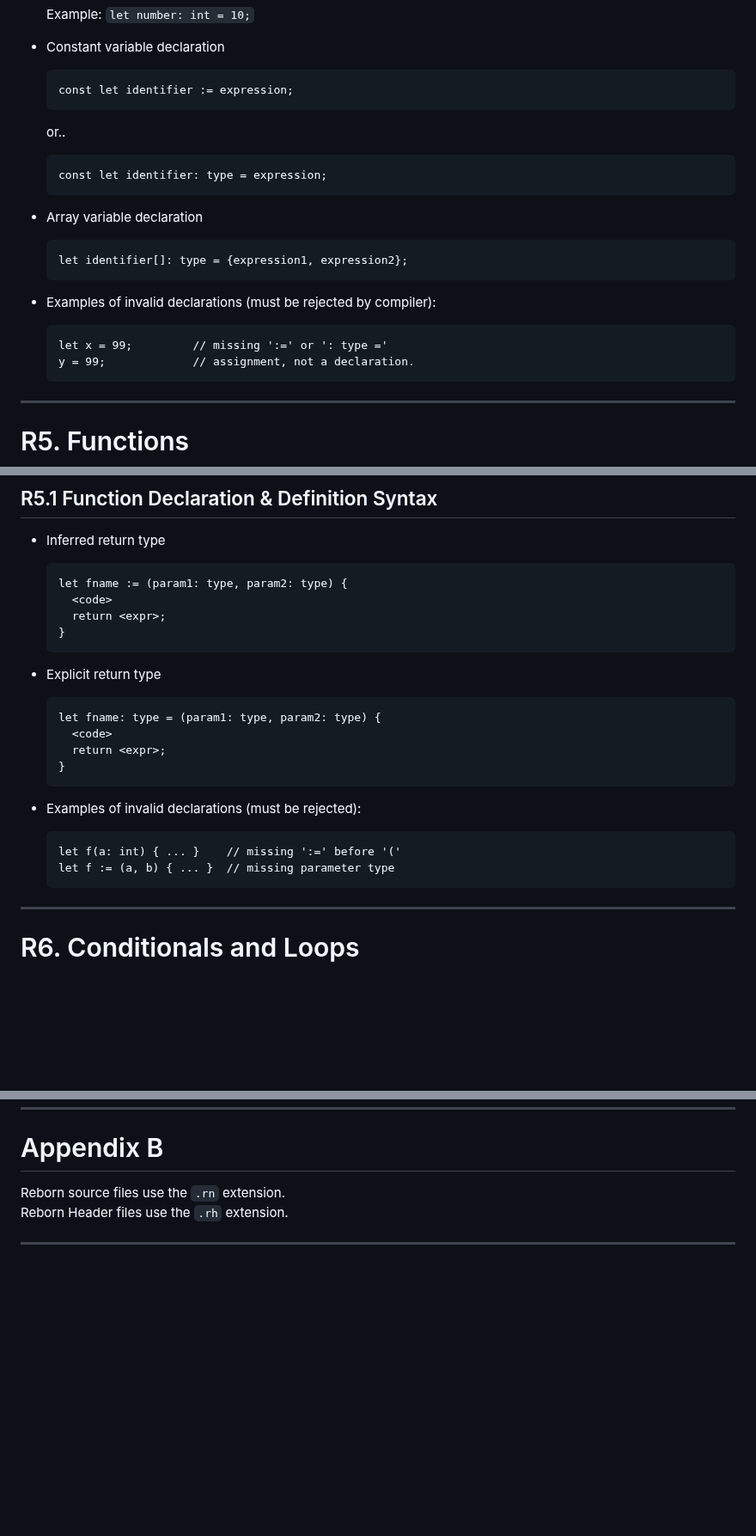
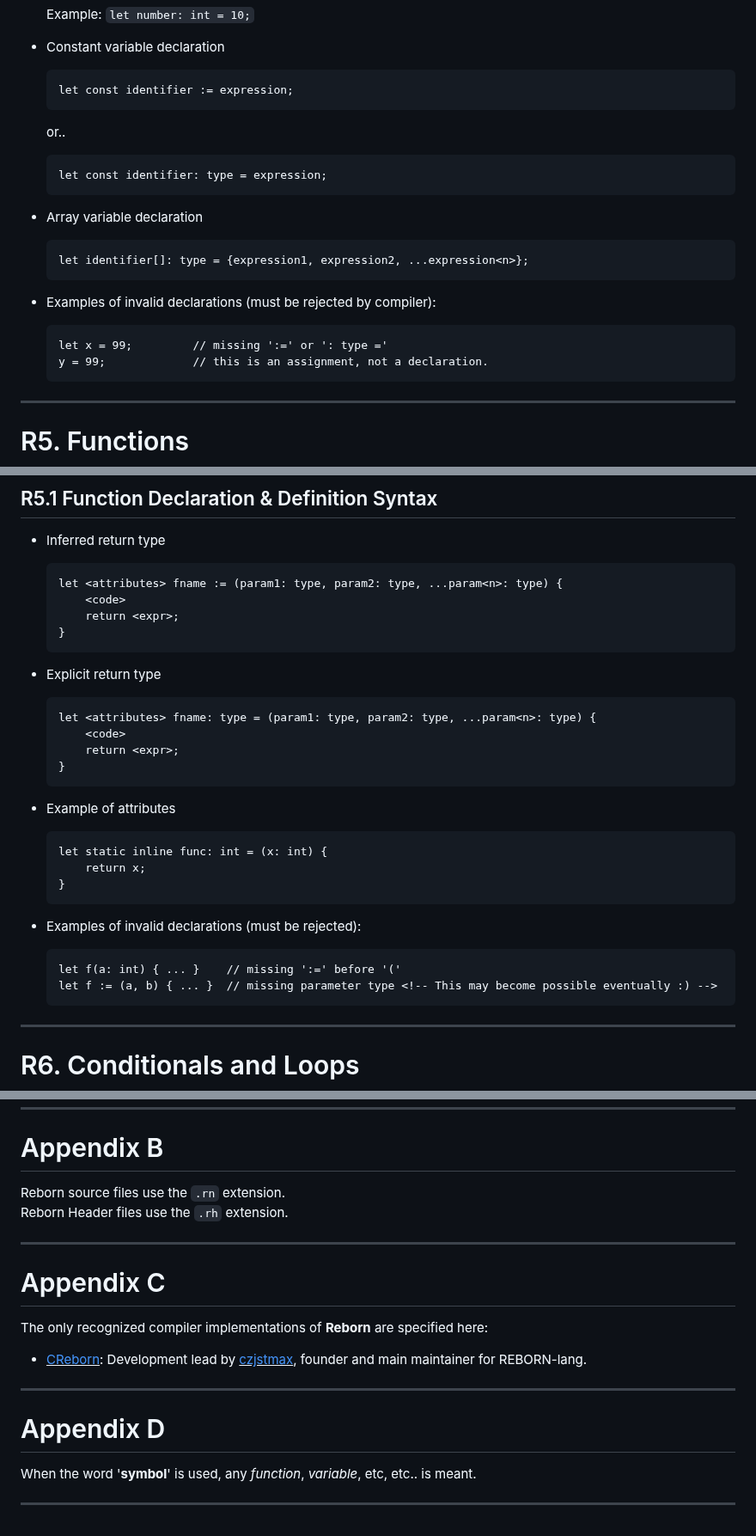
Before and after one commit to REBORN-lang/REBORN-lang.github.io, a Markdown page: documents/standard/RebornStandard.md, 3 parts joined by grey strips. Shown at 86% size. GitHub-like rendering; blank space fills up the shorter version.

````diff
--- a/documents/standard/RebornStandard.md
+++ b/documents/standard/RebornStandard.md
@@ -134,26 +138,26 @@ A variable declaration must follow exactly one of these forms:
 - Constant variable declaration
 
   ```
-  const let identifier := expression;
+  let const identifier := expression;
   ```
 
   or..
 
   ```
-  const let identifier: type = expression;
+  let const identifier: type = expression;
   ```
 
 - Array variable declaration
 
   ```
-  let identifier[]: type = {expression1, expression2};
+  let identifier[]: type = {expression1, expression2, ...expression<n>};
   ```
 
 - Examples of invalid declarations (must be rejected by compiler):
 
   ```
   let x = 99;         // missing ':=' or ': type ='
-  y = 99;             // assignment, not a declaration.
+  y = 99;             // this is an assignment, not a declaration.
   ```
 
 ---
@@ -171,18 +175,24 @@ A variable declaration must follow exactly one of these forms:
 - Inferred return type
 
   ```
-  let fname := (param1: type, param2: type) {
-    <code>
-    return <expr>;
+  let <attributes> fname := (param1: type, param2: type, ...param<n>: type) {
+      <code>
+      return <expr>;
   }
   ```
 
 - Explicit return type
 
   ```
-  let fname: type = (param1: type, param2: type) {
-    <code>
-    return <expr>;
+  let <attributes> fname: type = (param1: type, param2: type, ...param<n>: type) {
+      <code>
+      return <expr>;
+  }
+  ```
+- Example of attributes
+  ```
+  let static inline func: int = (x: int) {
+      return x;
   }
   ```
 
@@ -190,7 +200,7 @@ A variable declaration must follow exactly one of these forms:
 
   ```
   let f(a: int) { ... }    // missing ':=' before '('
-  let f := (a, b) { ... }  // missing parameter type
+  let f := (a, b) { ... }  // missing parameter type <!-- This may become possible eventually :) -->
   ```
 
 ---
@@ -448,3 +536,17 @@ Reborn source files use the `.rn` extension. \
 Reborn Header files use the `.rh` extension.
 
 ---
+
+# Appendix C
+
+The only recognized compiler implementations of **Reborn** are specified here:
+- <u>[CReborn](https://github.com/reborn-lang/creborn)</u>: Development lead by
+  <u>[czjstmax](https://github.com/jstmaxlol)</u>, founder and main maintainer for REBORN-lang.
+
+---
+
+# Appendix D
+
+When the word '**symbol**' is used, any *function*, *variable*, etc, etc.. is meant.
+
+---
````
Also changed, not shown: other parts of documents/standard/RebornStandard.md (+99 -17 lines).
